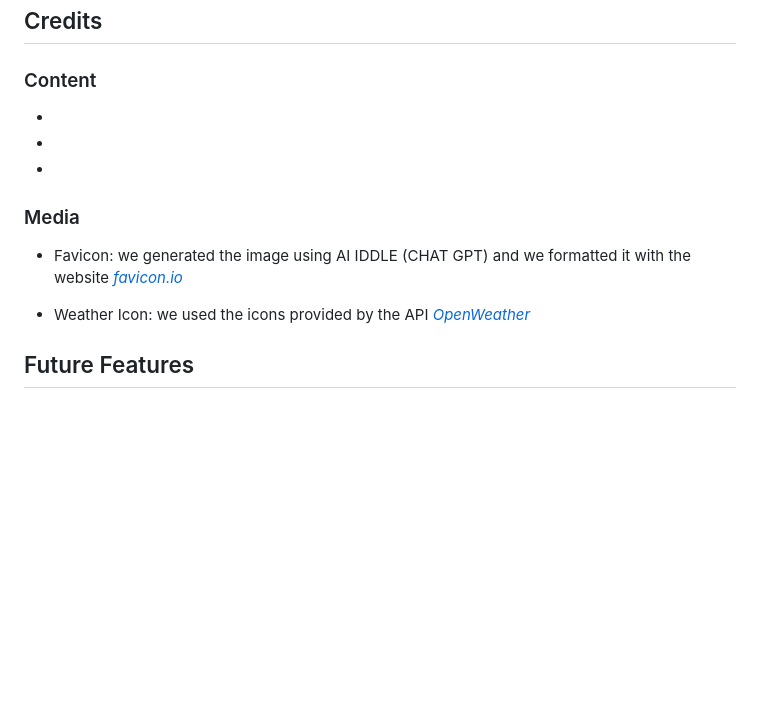
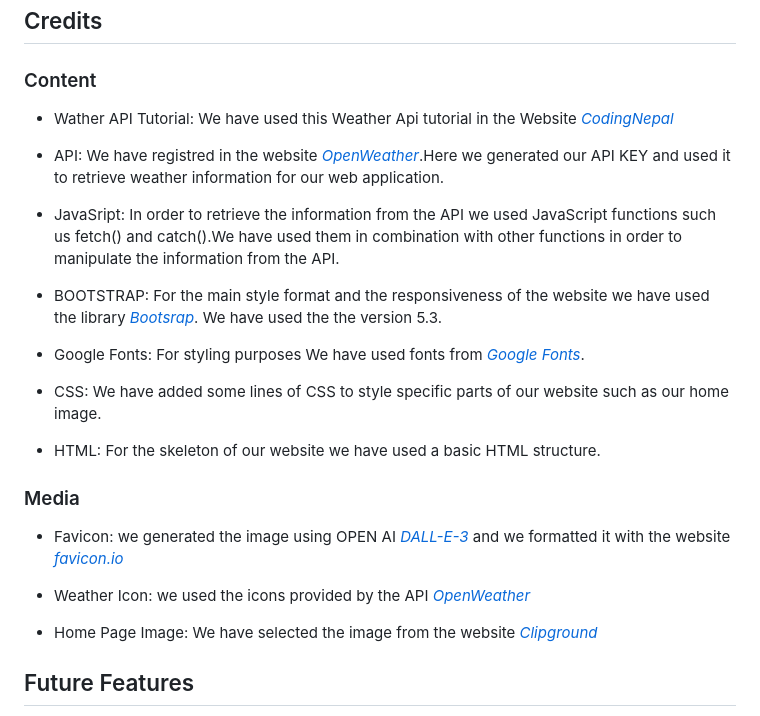
Before and after one commit to joshwrightci/Hackathon2-WeatherOrNot, a Markdown page: README.md, the part around the change. Drawn GitHub-style; blank space fills up the shorter version.

Commit message:
amend media section and add content to content section

```diff
--- a/README.md
+++ b/README.md
@@ -120,15 +120,30 @@ All bug fixes were dealt with efficiently and cleanly.
 
 ### Content
 
--
--
--
+- Wather API Tutorial: We have used this Weather Api tutorial in the Website  [_CodingNepal_](https://www.codingnepalweb.com/wp-content/uploads/2023/06/Create-A-Weather-App-in-HTML-Bootstrap-and-JavaScript.mp4?_=1)
+
+- API: We have registred in the website [_OpenWeather_](https://openweathermap.org/).Here we generated our API KEY and used it to retrieve weather information for our web application.
+
+- JavaSript: In order to retrieve the information from the API we used JavaScript functions such us fetch() and catch().We have used them in combination with other functions in order to manipulate the information from the API.
+
+- BOOTSTRAP: For the main style format and the responsiveness of the website we have used the library [_Bootsrap_](https://getbootstrap.com/). We have used the the version 5.3.
+
+- Google Fonts: For styling purposes We have used fonts from [_Google Fonts_](https://fonts.google.com/).
+
+- CSS: We have added some lines of CSS to style specific parts of our website such as our home image.
+
+- HTML: For the skeleton of our website we have used a basic HTML structure.
+
+
+
 
 ### Media
 
-- Favicon: we generated the image using AI IDDLE (CHAT GPT) and we formatted it with the website [_favicon.io_](https://favicon.io/favicon-converter/#google_vignette)
+- Favicon: we generated the image using OPEN AI [_DALL-E-3_](https://openai.com/dall-e-3) and we formatted it with the website [_favicon.io_](https://favicon.io/favicon-converter/#google_vignette)
 
 - Weather Icon: we used the icons provided by the API  [_OpenWeather_](https://openweathermap.org/)
+
+- Home Page Image: We have selected the image from the website  [_Clipground_](https://clipground.com/the-four-seasons-clipart.html%22)
 
 
 <a id="future-features"></a>
```
